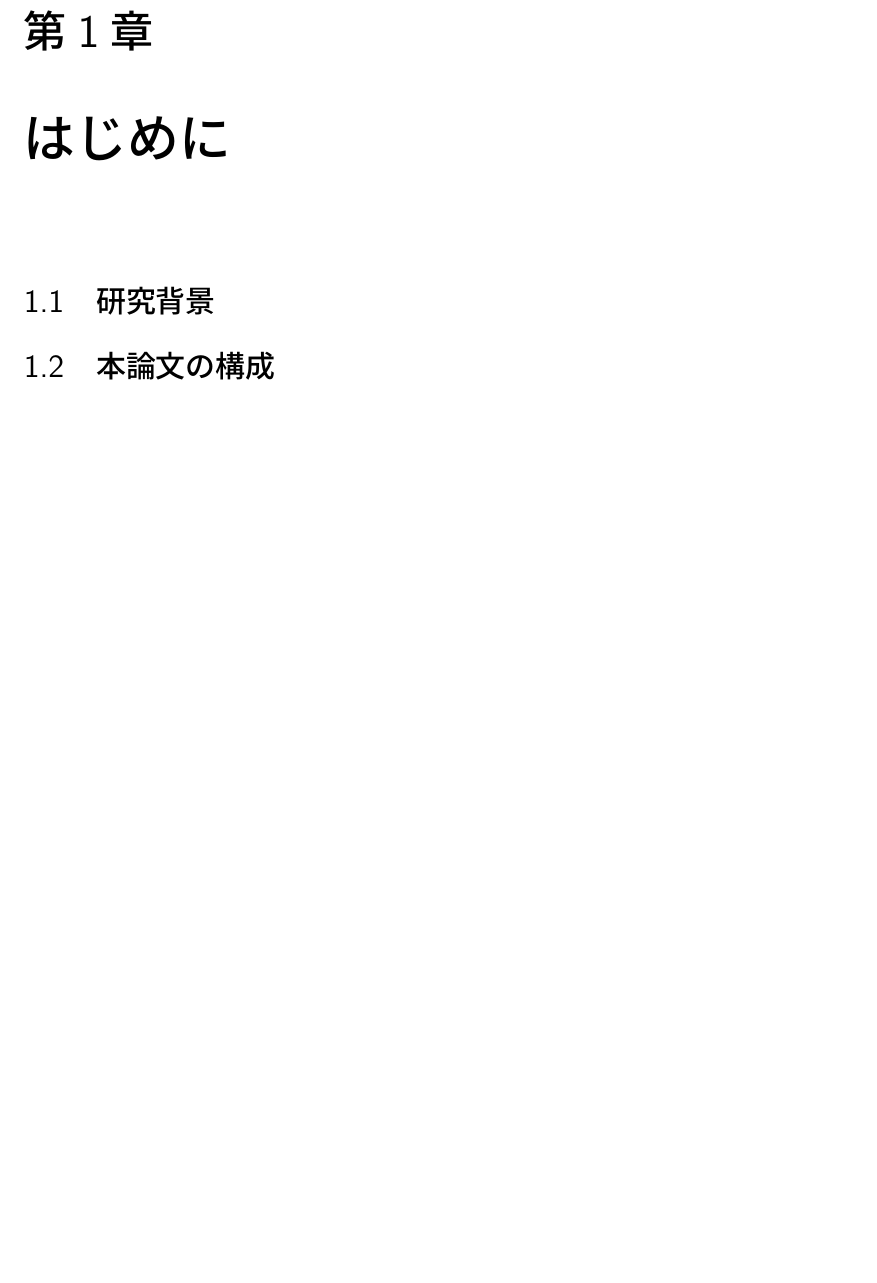
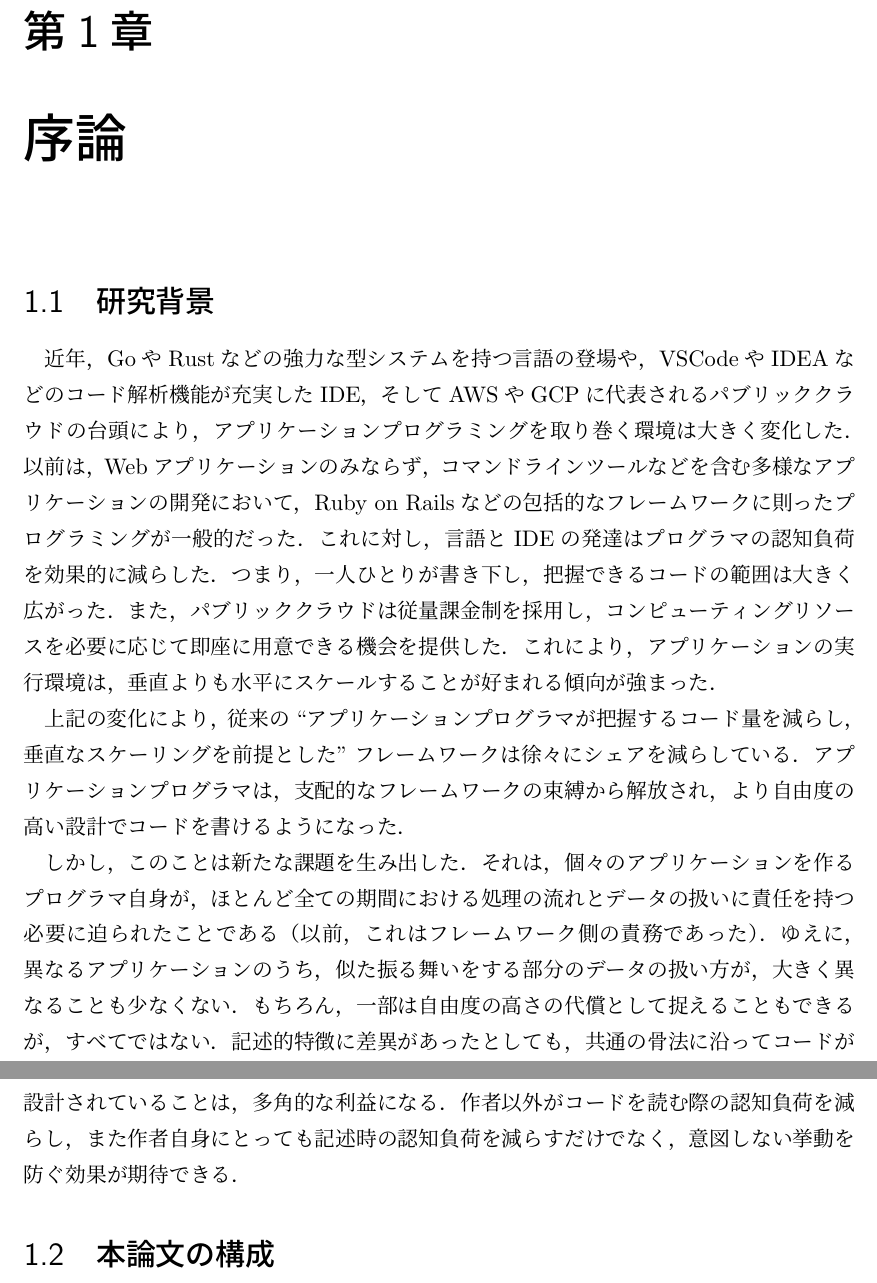
Before and after one commit to ebi-yade/papers, a LaTeX document (application-programming-struct-initialization/ja/the-theory-and-practice/main.tex): part of page 5 of 13 before the commit and two parts of pages 5 and 6 of 14 after it, the two joined at a grey line, cut so that both start at the same text, the shorter picture padded with empty space. Compiled offline with pLaTeX and dvipdfmx.

Commit message:
Add 1.1 研究背景

```diff
--- a/application-programming-struct-initialization/ja/the-theory-and-practice/main.tex
+++ b/application-programming-struct-initialization/ja/the-theory-and-practice/main.tex
@@ -30,8 +30,25 @@
 \pagenumbering{arabic}
 \newpage
 
-\chapter{はじめに}
+\chapter{序論}
 \section{研究背景}
+近年，GoやRustなどの強力な型システムを持つ言語の登場や，VSCodeやIDEAなどのコード解析機能が充実したIDE，そしてAWSやGCPに代表されるパブリッククラウドの台頭により，アプリケーションプログラミングを取り巻く環境は大きく変化した．
+以前は，Webアプリケーションのみならず，コマンドラインツールなどを含む多様なアプリケーションの開発において，Ruby on Railsなどの包括的なフレームワークに則ったプログラミングが一般的だった．
+これに対し，言語とIDEの発達はプログラマの認知負荷を効果的に減らした．
+つまり，一人ひとりが書き下し，把握できるコードの範囲は大きく広がった．
+また，パブリッククラウドは従量課金制を採用し，コンピューティングリソースを必要に応じて即座に用意できる機会を提供した．
+これにより，アプリケーションの実行環境は，垂直よりも水平にスケールすることが好まれる傾向が強まった．
+\par
+上記の変化により，従来の``アプリケーションプログラマが把握するコード量を減らし，垂直なスケーリングを前提とした''フレームワークは徐々にシェアを減らしている．
+アプリケーションプログラマは，支配的なフレームワークの束縛から解放され，より自由度の高い設計でコードを書けるようになった．
+\par
+しかし，このことは新たな課題を生み出した．
+それは，個々のアプリケーションを作るプログラマ自身が，ほとんど全ての期間における処理の流れとデータの扱いに責任を持つ必要に迫られたことである（以前，これはフレームワーク側の責務であった）．
+ゆえに，異なるアプリケーションのうち，似た振る舞いをする部分のデータの扱い方が，大きく異なることも少なくない．
+もちろん，一部は自由度の高さの代償として捉えることもできるが，すべてではない．
+記述的特徴に差異があったとしても，共通の骨法に沿ってコードが設計されていることは，多角的な利益になる．
+作者以外がコードを読む際の認知負荷を減らし，また作者自身にとっても記述時の認知負荷を減らすだけでなく，意図しない挙動を防ぐ効果が期待できる．
+
 \section{本論文の構成}
 本論文の構成を以下に示す。\\
 第2章では、本論文の基礎知識を述べる。\\
```
Also changed, not shown: application-programming-struct-initialization/ja/the-theory-and-practice/out/main.pdf.
